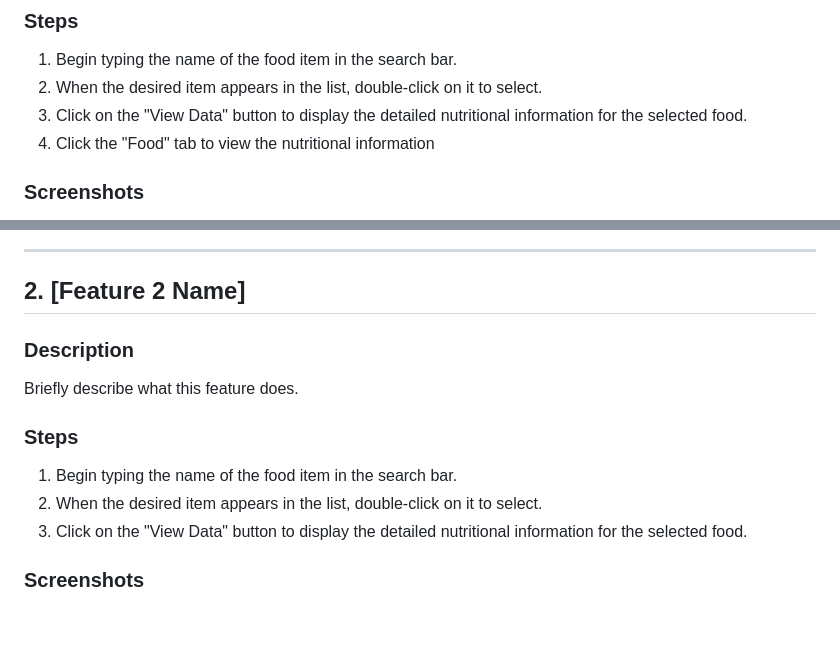
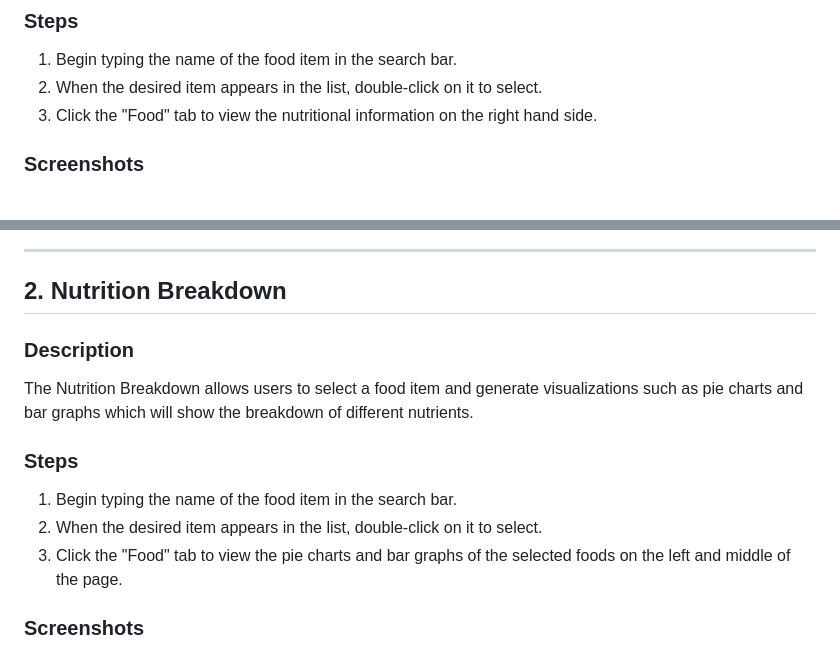
Before and after one commit to NickBland/2810ICT-milestone-2, a Markdown page: Executive_Summary.md, 2 parts joined by grey strips. Drawn GitHub-style; blank space fills up the shorter version.

Commit message:
Nutrition Breakdown

```diff
--- a/Executive_Summary.md
+++ b/Executive_Summary.md
@@ -14,8 +14,7 @@ The Food Search feature allows users to quickly find comprehensive nutritional i
 ### Steps
 1. Begin typing the name of the food item in the search bar.
 2. When the desired item appears in the list, double-click on it to select.
-3. Click on the "View Data" button to display the detailed nutritional information for the selected food.
-4. Click the "Food" tab to view the nutritional information
+3. Click the "Food" tab to view the nutritional information on the right hand side.
 
 ### Screenshots
 Include screenshots for each step demonstrating the use of this feature.
@@ -26,13 +24,14 @@ Include screenshots for each step demonstrating the use of this feature.
 
 ---
 
-## 2. [Feature 2 Name]
+## 2. Nutrition Breakdown
 ### Description
-Briefly describe what this feature does.
+The Nutrition Breakdown allows users to select a food item and generate visualizations such as pie charts and bar graphs which will show the breakdown of different nutrients.
 
 ### Steps
 1. Begin typing the name of the food item in the search bar.
 2. When the desired item appears in the list, double-click on it to select.
-3. Click on the "View Data" button to display the detailed nutritional information for the selected food.
+3. Click the "Food" tab to view the pie charts and bar graphs of the selected foods on the left and middle of the page.
+
 ### Screenshots
 Include screenshots for each step demonstrating the use of this feature.
```
Also changed, not shown: other parts of Executive_Summary.md (+4 -5 lines), Nutrition Breakdown screenshot 1.png (added), Nutrition Breakdown screenshot 2 .png (added), Nutrition Breakdown screenshot 3 .png (added).
